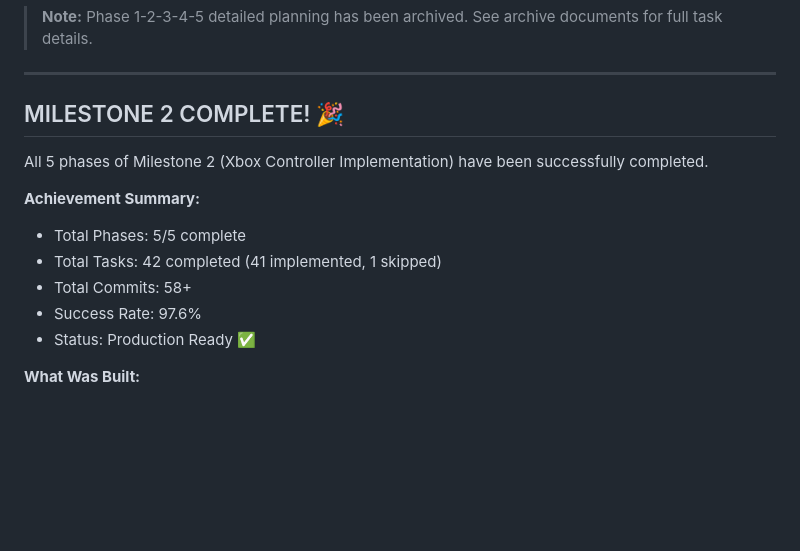
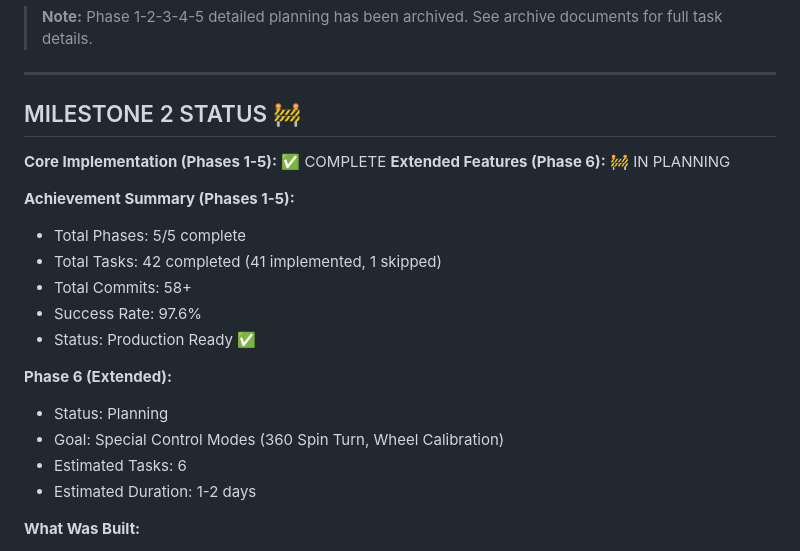
Before and after one commit to joosep-wm/babylon-js-car-simulator, a Markdown page: temp/development-plan.md, the part around one of its changes. Rendered like a GitHub page; blank space fills up the shorter version.

```diff
--- a/temp/development-plan.md
+++ b/temp/development-plan.md
@@ -106,16 +123,23 @@
 
 ---
 
-## MILESTONE 2 COMPLETE! 🎉
+## MILESTONE 2 STATUS 🚧
 
-All 5 phases of Milestone 2 (Xbox Controller Implementation) have been successfully completed.
+**Core Implementation (Phases 1-5):** ✅ COMPLETE
+**Extended Features (Phase 6):** 🚧 IN PLANNING
 
-**Achievement Summary:**
+**Achievement Summary (Phases 1-5):**
 - Total Phases: 5/5 complete
 - Total Tasks: 42 completed (41 implemented, 1 skipped)
 - Total Commits: 58+
 - Success Rate: 97.6%
 - Status: Production Ready ✅
+
+**Phase 6 (Extended):**
+- Status: Planning
+- Goal: Special Control Modes (360 Spin Turn, Wheel Calibration)
+- Estimated Tasks: 6
+- Estimated Duration: 1-2 days
 
 **What Was Built:**
 1. Complete Xbox controller integration with Gamepad API
```
Also changed, not shown: other parts of temp/development-plan.md (+35 -11 lines).
